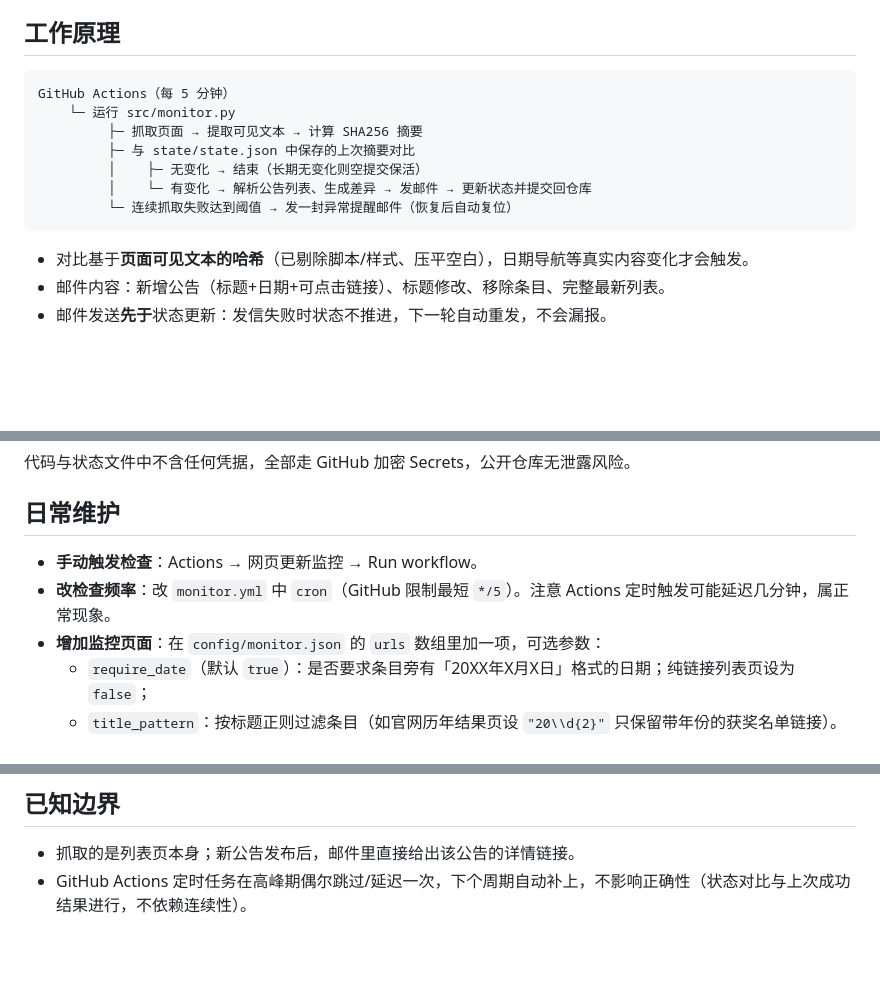
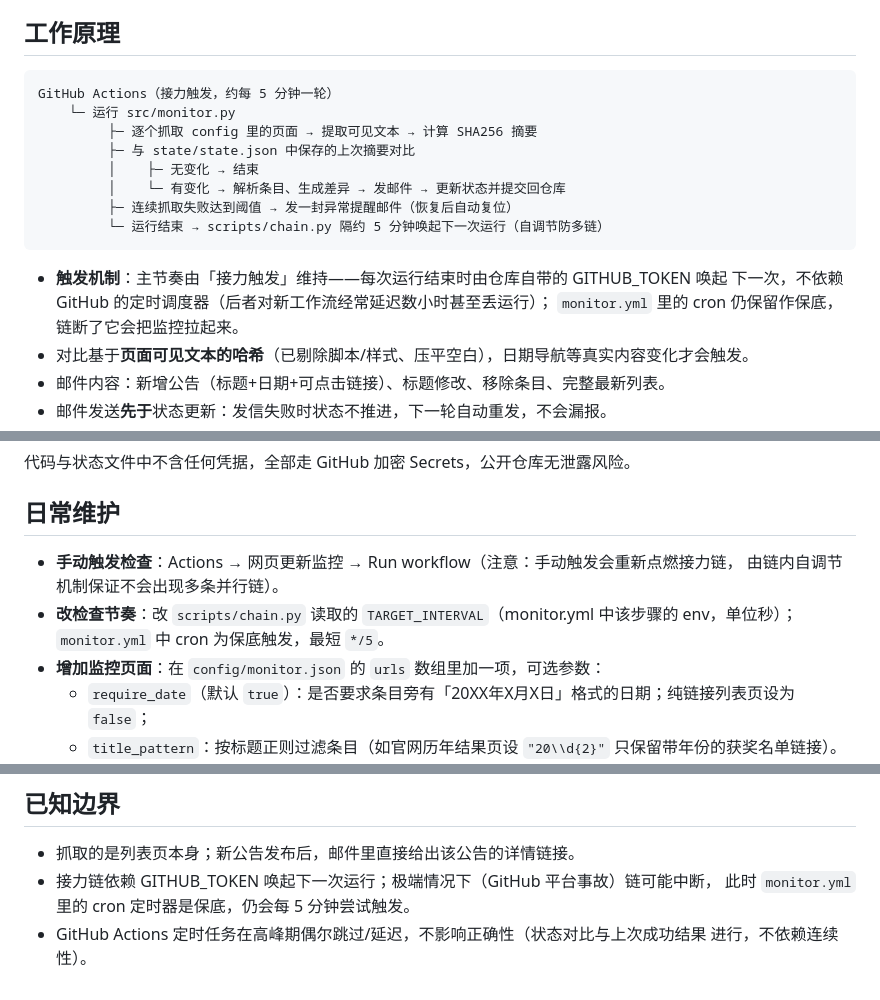
Before and after one commit to whlle-yi/hjmd-monitor, a Markdown page: README.md, 3 parts joined by grey strips. Rendered like a GitHub page; blank space fills up the shorter version.

Commit message:
deploy: 更新 README.md

````diff
--- a/README.md
+++ b/README.md
@@ -10,15 +10,19 @@
 ## 工作原理
 
 ```
-GitHub Actions（每 5 分钟）
+GitHub Actions（接力触发，约每 5 分钟一轮）
     └─ 运行 src/monitor.py
-         ├─ 抓取页面 → 提取可见文本 → 计算 SHA256 摘要
+         ├─ 逐个抓取 config 里的页面 → 提取可见文本 → 计算 SHA256 摘要
          ├─ 与 state/state.json 中保存的上次摘要对比
-         │    ├─ 无变化 → 结束（长期无变化则空提交保活）
-         │    └─ 有变化 → 解析公告列表、生成差异 → 发邮件 → 更新状态并提交回仓库
-         └─ 连续抓取失败达到阈值 → 发一封异常提醒邮件（恢复后自动复位）
+         │    ├─ 无变化 → 结束
+         │    └─ 有变化 → 解析条目、生成差异 → 发邮件 → 更新状态并提交回仓库
+         ├─ 连续抓取失败达到阈值 → 发一封异常提醒邮件（恢复后自动复位）
+         └─ 运行结束 → scripts/chain.py 隔约 5 分钟唤起下一次运行（自调节防多链）
 ```
 
+- **触发机制**：主节奏由「接力触发」维持——每次运行结束时由仓库自带的 GITHUB_TOKEN 唤起
+  下一次，不依赖 GitHub 的定时调度器（后者对新工作流经常延迟数小时甚至丢运行）；
+  `monitor.yml` 里的 cron 仍保留作保底，链断了它会把监控拉起来。
 - 对比基于**页面可见文本的哈希**（已剔除脚本/样式、压平空白），日期导航等真实内容变化才会触发。
 - 邮件内容：新增公告（标题+日期+可点击链接）、标题修改、移除条目、完整最新列表。
 - 邮件发送**先于**状态更新：发信失败时状态不推进，下一轮自动重发，不会漏报。
@@ -57,8 +61,10 @@ hjmd-monitor/
 
 ## 日常维护
 
-- **手动触发检查**：Actions → 网页更新监控 → Run workflow。
-- **改检查频率**：改 `monitor.yml` 中 `cron`（GitHub 限制最短 `*/5`）。注意 Actions 定时触发可能延迟几分钟，属正常现象。
+- **手动触发检查**：Actions → 网页更新监控 → Run workflow（注意：手动触发会重新点燃接力链，
+  由链内自调节机制保证不会出现多条并行链）。
+- **改检查节奏**：改 `scripts/chain.py` 读取的 `TARGET_INTERVAL`（monitor.yml 中该步骤的
+  env，单位秒）；`monitor.yml` 中 cron 为保底触发，最短 `*/5`。
 - **增加监控页面**：在 `config/monitor.json` 的 `urls` 数组里加一项，可选参数：
   - `require_date`（默认 `true`）：是否要求条目旁有「20XX年X月X日」格式的日期；纯链接列表页设为 `false`；
   - `title_pattern`：按标题正则过滤条目（如官网历年结果页设 `"20\\d{2}"` 只保留带年份的获奖名单链接）。
@@ -75,4 +81,7 @@ GitHub 会把 **60 天无活动**的仓库定时工作流自动停用。本项
 ## 已知边界
 
 - 抓取的是列表页本身；新公告发布后，邮件里直接给出该公告的详情链接。
-- GitHub Actions 定时任务在高峰期偶尔跳过/延迟一次，下个周期自动补上，不影响正确性（状态对比与上次成功结果进行，不依赖连续性）。
+- 接力链依赖 GITHUB_TOKEN 唤起下一次运行；极端情况下（GitHub 平台事故）链可能中断，
+  此时 `monitor.yml` 里的 cron 定时器是保底，仍会每 5 分钟尝试触发。
+- GitHub Actions 定时任务在高峰期偶尔跳过/延迟，不影响正确性（状态对比与上次成功结果
+  进行，不依赖连续性）。
````
